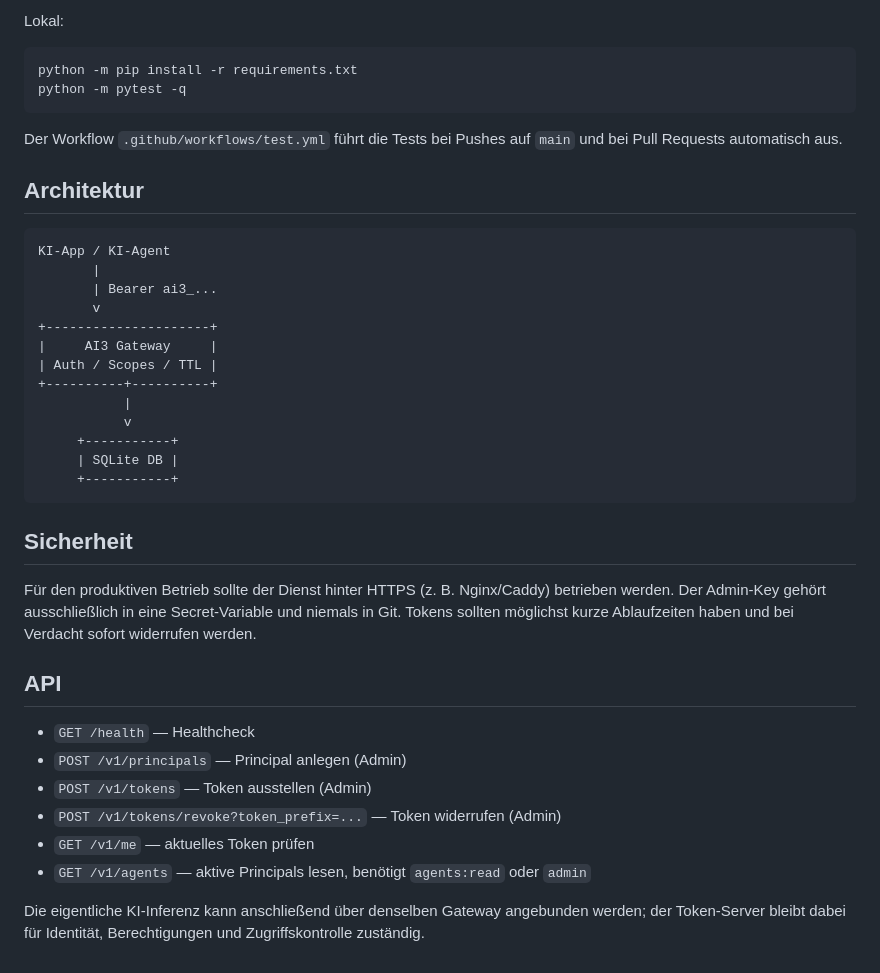
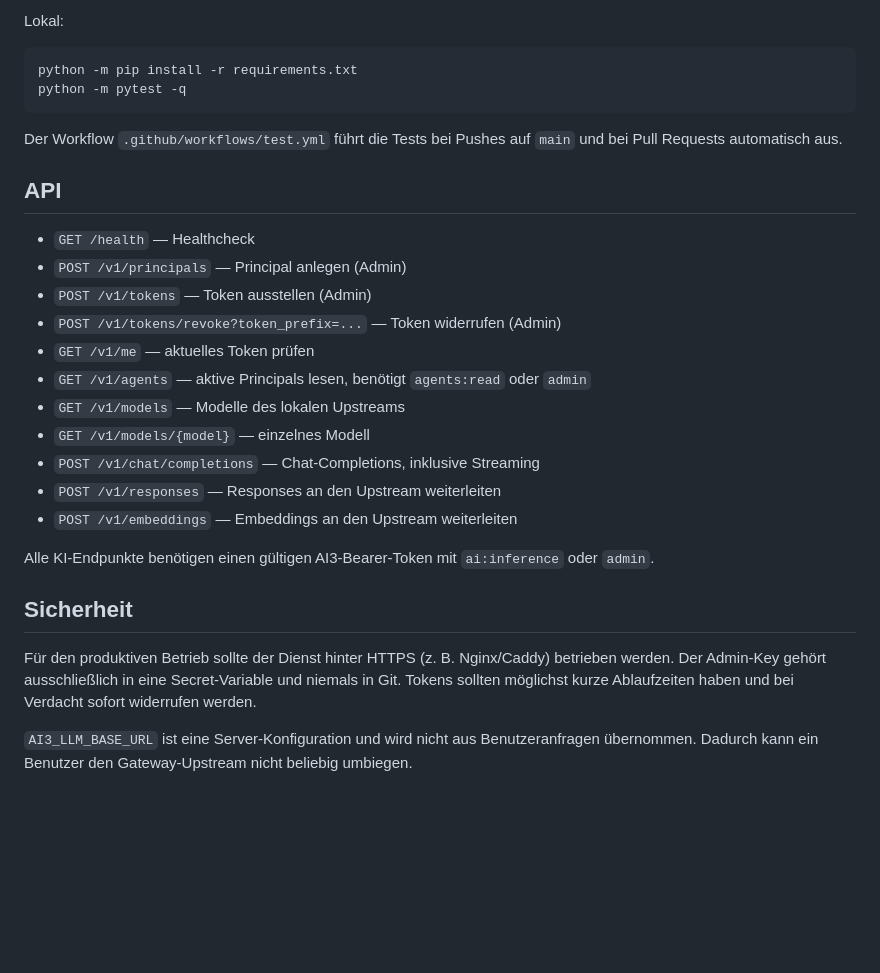
Before and after one commit to xDarkixx/Ai3, a Markdown page: README.md, the part around one of its changes. GitHub-like rendering; blank space fills up the shorter version.

````diff
--- a/README.md
+++ b/README.md
@@ -73,28 +176,6 @@ python -m pytest -q
 
 Der Workflow `.github/workflows/test.yml` führt die Tests bei Pushes auf `main` und bei Pull Requests automatisch aus.
 
-## Architektur
-
-```text
-KI-App / KI-Agent
-       |
-       | Bearer ai3_...
-       v
-+---------------------+
-|     AI3 Gateway     |
-| Auth / Scopes / TTL |
-+----------+----------+
-           |
-           v
-     +-----------+
-     | SQLite DB |
-     +-----------+
-```
-
-## Sicherheit
-
-Für den produktiven Betrieb sollte der Dienst hinter HTTPS (z. B. Nginx/Caddy) betrieben werden. Der Admin-Key gehört ausschließlich in eine Secret-Variable und niemals in Git. Tokens sollten möglichst kurze Ablaufzeiten haben und bei Verdacht sofort widerrufen werden.
-
 ## API
 
 - `GET /health` — Healthcheck
@@ -103,5 +184,16 @@ Für den produktiven Betrieb sollte der Dienst hinter HTTPS (z. B. Nginx/Caddy)
 - `POST /v1/tokens/revoke?token_prefix=...` — Token widerrufen (Admin)
 - `GET /v1/me` — aktuelles Token prüfen
 - `GET /v1/agents` — aktive Principals lesen, benötigt `agents:read` oder `admin`
+- `GET /v1/models` — Modelle des lokalen Upstreams
+- `GET /v1/models/{model}` — einzelnes Modell
+- `POST /v1/chat/completions` — Chat-Completions, inklusive Streaming
+- `POST /v1/responses` — Responses an den Upstream weiterleiten
+- `POST /v1/embeddings` — Embeddings an den Upstream weiterleiten
 
-Die eigentliche KI-Inferenz kann anschließend über denselben Gateway angebunden werden; der Token-Server bleibt dabei für Identität, Berechtigungen und Zugriffskontrolle zuständig.
+Alle KI-Endpunkte benötigen einen gültigen AI3-Bearer-Token mit `ai:inference` oder `admin`.
+
+## Sicherheit
+
+Für den produktiven Betrieb sollte der Dienst hinter HTTPS (z. B. Nginx/Caddy) betrieben werden. Der Admin-Key gehört ausschließlich in eine Secret-Variable und niemals in Git. Tokens sollten möglichst kurze Ablaufzeiten haben und bei Verdacht sofort widerrufen werden.
+
+`AI3_LLM_BASE_URL` ist eine Server-Konfiguration und wird nicht aus Benutzeranfragen übernommen. Dadurch kann ein Benutzer den Gateway-Upstream nicht beliebig umbiegen.
````
Also changed, not shown: other parts of README.md (+110 -7 lines).
